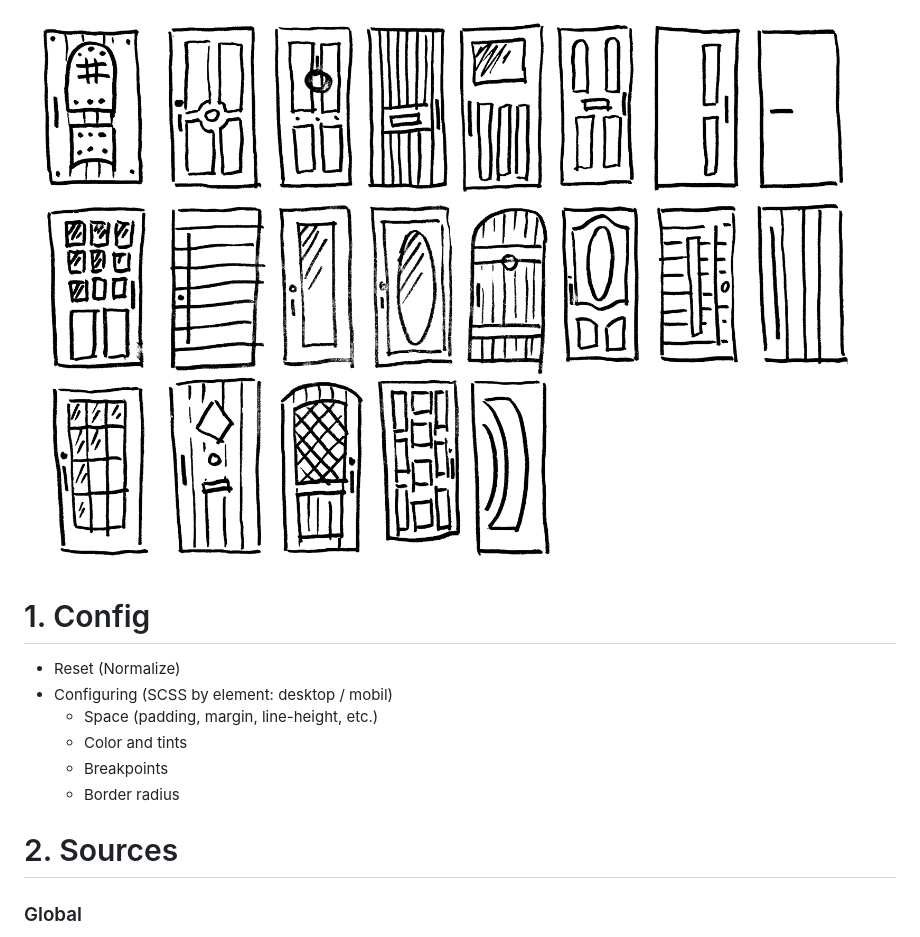
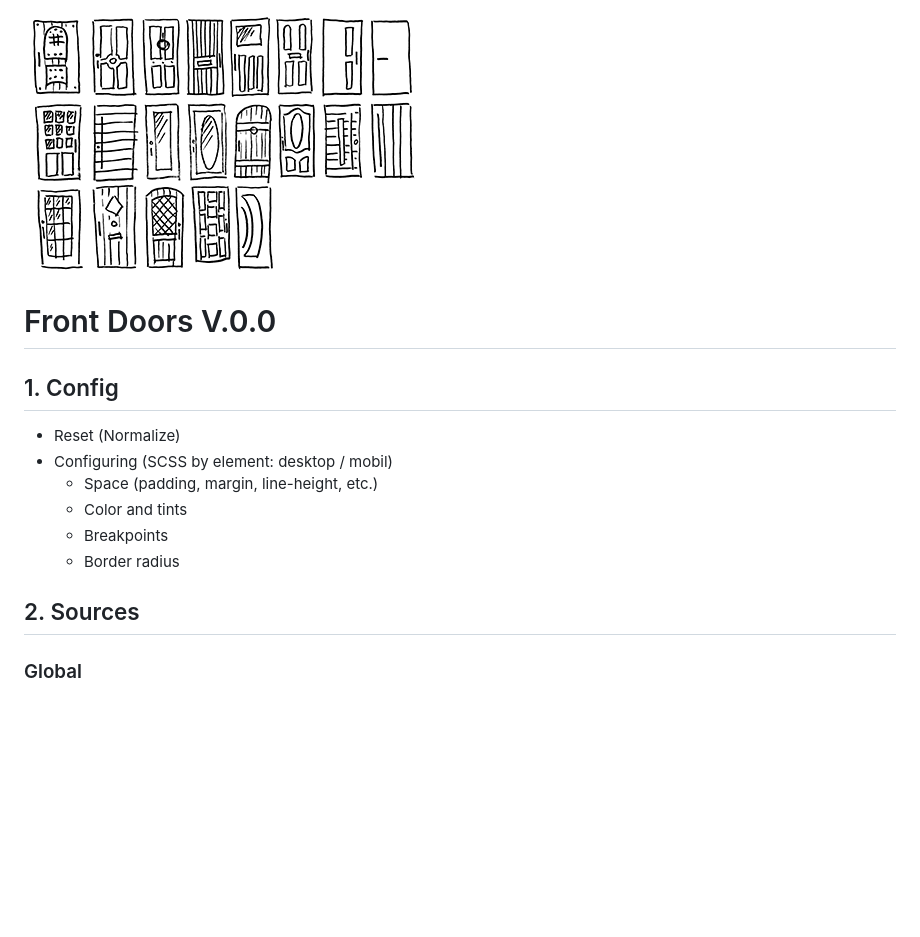
Before and after one commit to Muraker/Front-Doors, a Markdown page: README.md, the part around the change printed below. GitHub-like rendering; pictures changed too: fds.png; blank space fills up the shorter version.

```diff
--- a/README.md
+++ b/README.md
@@ -1,6 +1,8 @@
 ![Alt text](fds.png)
 
-# 1. Config
+# Front Doors V.0.0
+
+## 1. Config
 
 - Reset (Normalize)
 - Configuring (SCSS by element: desktop / mobil)
@@ -9,7 +11,7 @@
   - Breakpoints
   - Border radius
 
-# 2. Sources
+## 2. Sources
 
 ### Global
   - Color and tints
```
Also changed, not shown: other parts of README.md (+3 -3 lines).
